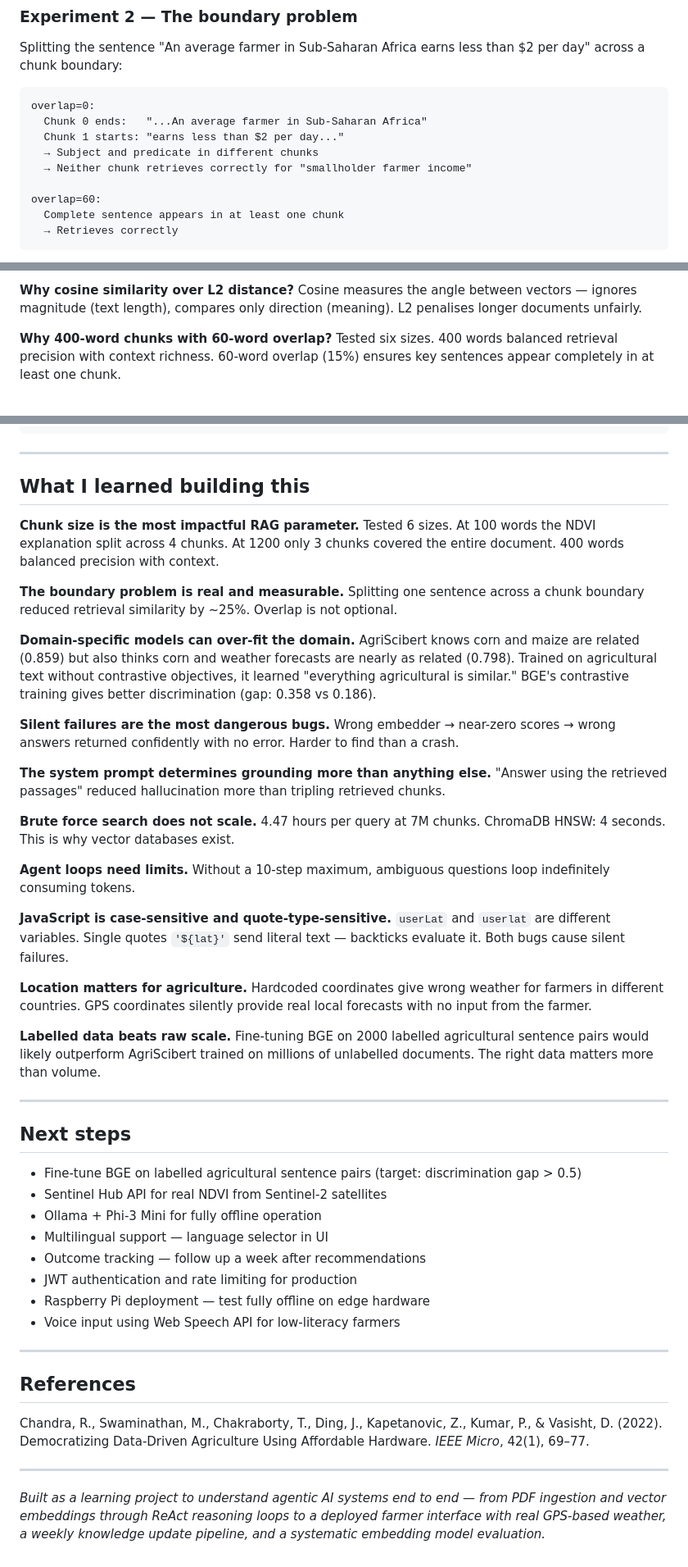
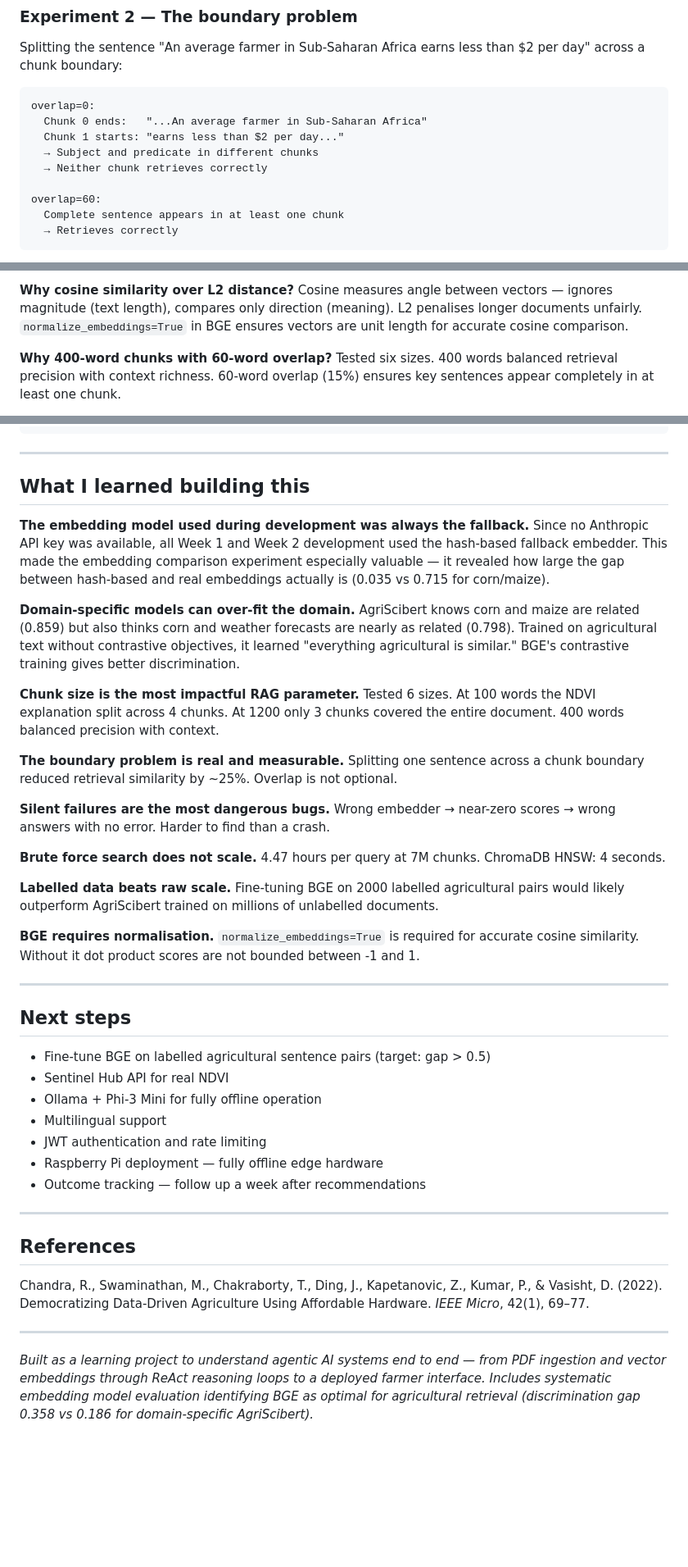
Before and after one commit to AmaniGudali95/farmbeats_Agentic_AI, a Markdown page: README.md, 3 parts joined by grey strips. Shown at 82% size. Rendered like a GitHub page; blank space fills up the shorter version.

```diff
--- a/README.md
+++ b/README.md
@@ -167,7 +219,7 @@ overlap=0:
   Chunk 0 ends:   "...An average farmer in Sub-Saharan Africa"
   Chunk 1 starts: "earns less than $2 per day..."
   → Subject and predicate in different chunks
-  → Neither chunk retrieves correctly for "smallholder farmer income"
+  → Neither chunk retrieves correctly
 
 overlap=60:
   Complete sentence appears in at least one chunk
@@ -266,6 +320,6 @@ BGE's discrimination gap (0.358) is nearly double AgriScibert's (0.186). AgriSci
 
 **Why cosine similarity over L2 distance?**
-Cosine measures the angle between vectors — ignores magnitude (text length), compares only direction (meaning). L2 penalises longer documents unfairly.
+Cosine measures angle between vectors — ignores magnitude (text length), compares only direction (meaning). L2 penalises longer documents unfairly. `normalize_embeddings=True` in BGE ensures vectors are unit length for accurate cosine comparison.
 
 **Why 400-word chunks with 60-word overlap?**
 Tested six sizes. 400 words balanced retrieval precision with context richness. 60-word overlap (15%) ensures key sentences appear completely in at least one chunk.
@@ -396,48 +440,41 @@ farmbeats_rag/
 
 ## What I learned building this
 
+**The embedding model used during development was always the fallback.**
+Since no Anthropic API key was available, all Week 1 and Week 2 development used the hash-based fallback embedder. This made the embedding comparison experiment especially valuable — it revealed how large the gap between hash-based and real embeddings actually is (0.035 vs 0.715 for corn/maize).
+
+**Domain-specific models can over-fit the domain.**
+AgriScibert knows corn and maize are related (0.859) but also thinks corn and weather forecasts are nearly as related (0.798). Trained on agricultural text without contrastive objectives, it learned "everything agricultural is similar." BGE's contrastive training gives better discrimination.
+
 **Chunk size is the most impactful RAG parameter.**
 Tested 6 sizes. At 100 words the NDVI explanation split across 4 chunks. At 1200 only 3 chunks covered the entire document. 400 words balanced precision with context.
 
 **The boundary problem is real and measurable.**
 Splitting one sentence across a chunk boundary reduced retrieval similarity by ~25%. Overlap is not optional.
 
-**Domain-specific models can over-fit the domain.**
-AgriScibert knows corn and maize are related (0.859) but also thinks corn and weather forecasts are nearly as related (0.798). Trained on agricultural text without contrastive objectives, it learned "everything agricultural is similar." BGE's contrastive training gives better discrimination (gap: 0.358 vs 0.186).
-
 **Silent failures are the most dangerous bugs.**
-Wrong embedder → near-zero scores → wrong answers returned confidently with no error. Harder to find than a crash.
-
-**The system prompt determines grounding more than anything else.**
-"Answer using the retrieved passages" reduced hallucination more than tripling retrieved chunks.
+Wrong embedder → near-zero scores → wrong answers with no error. Harder to find than a crash.
 
 **Brute force search does not scale.**
-4.47 hours per query at 7M chunks. ChromaDB HNSW: 4 seconds. This is why vector databases exist.
-
-**Agent loops need limits.**
-Without a 10-step maximum, ambiguous questions loop indefinitely consuming tokens.
-
-**JavaScript is case-sensitive and quote-type-sensitive.**
-`userLat` and `userlat` are different variables. Single quotes `'${lat}'` send literal text — backticks evaluate it. Both bugs cause silent failures.
-
-**Location matters for agriculture.**
-Hardcoded coordinates give wrong weather for farmers in different countries. GPS coordinates silently provide real local forecasts with no input from the farmer.
+4.47 hours per query at 7M chunks. ChromaDB HNSW: 4 seconds.
 
 **Labelled data beats raw scale.**
-Fine-tuning BGE on 2000 labelled agricultural sentence pairs would likely outperform AgriScibert trained on millions of unlabelled documents. The right data matters more than volume.
+Fine-tuning BGE on 2000 labelled agricultural pairs would likely outperform AgriScibert trained on millions of unlabelled documents.
+
+**BGE requires normalisation.**
+`normalize_embeddings=True` is required for accurate cosine similarity. Without it dot product scores are not bounded between -1 and 1.
 
 ---
 
 ## Next steps
 
-- Fine-tune BGE on labelled agricultural sentence pairs (target: discrimination gap > 0.5)
-- Sentinel Hub API for real NDVI from Sentinel-2 satellites
+- Fine-tune BGE on labelled agricultural sentence pairs (target: gap > 0.5)
+- Sentinel Hub API for real NDVI
 - Ollama + Phi-3 Mini for fully offline operation
-- Multilingual support — language selector in UI
+- Multilingual support
+- JWT authentication and rate limiting
+- Raspberry Pi deployment — fully offline edge hardware
 - Outcome tracking — follow up a week after recommendations
-- JWT authentication and rate limiting for production
-- Raspberry Pi deployment — test fully offline on edge hardware
-- Voice input using Web Speech API for low-literacy farmers
 
 ---
 
@@ -447,4 +484,4 @@ Chandra, R., Swaminathan, M., Chakraborty, T., Ding, J., Kapetanovic, Z., Kumar,
 
 ---
 
-*Built as a learning project to understand agentic AI systems end to end — from PDF ingestion and vector embeddings through ReAct reasoning loops to a deployed farmer interface with real GPS-based weather, a weekly knowledge update pipeline, and a systematic embedding model evaluation.*
+*Built as a learning project to understand agentic AI systems end to end — from PDF ingestion and vector embeddings through ReAct reasoning loops to a deployed farmer interface. Includes systematic embedding model evaluation identifying BGE as optimal for agricultural retrieval (discrimination gap 0.358 vs 0.186 for domain-specific AgriScibert).*
```
Also changed, not shown: other parts of README.md (+89 -45 lines).
